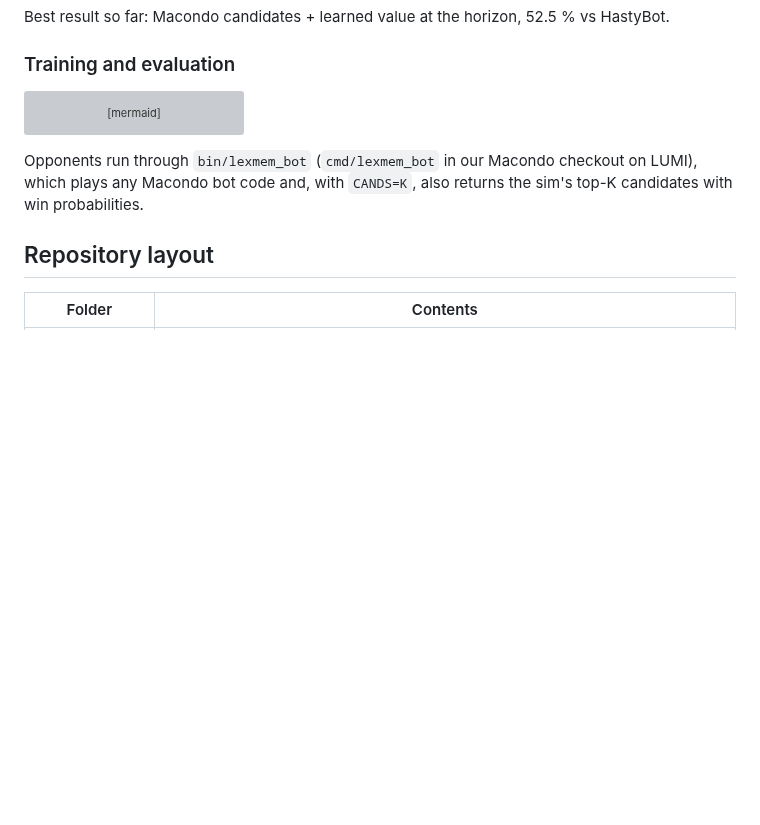
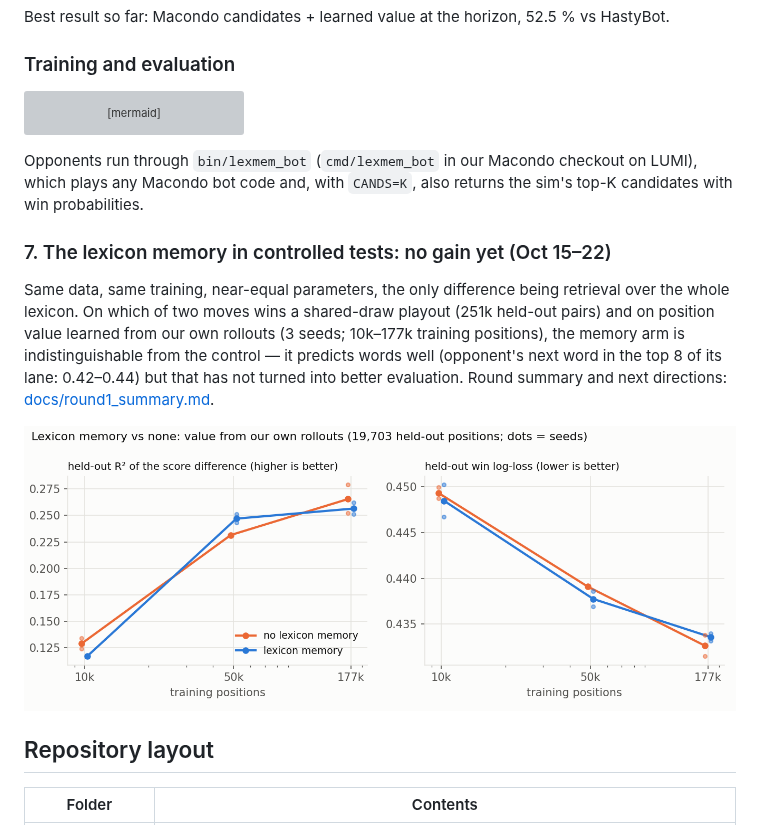
Before and after one commit to Gelato1337/scrabble-lexmem, a Markdown page: README.md, the part around the change. Drawn GitHub-style; pictures changed too: docs/figures/lexmem_sample_efficiency.png (added); blank space fills up the shorter version; grey boxes are pictures that could not be loaded.

Commit message:
Round 1 summary: lexicon-memory controlled tests, sample-efficiency figure, benchmarks

```diff
--- a/README.md
+++ b/README.md
@@ -206,6 +206,15 @@ flowchart TB
 Opponents run through `bin/lexmem_bot` (`cmd/lexmem_bot` in our Macondo checkout on LUMI), which plays any Macondo bot
 code and, with `CANDS=K`, also returns the sim's top-K candidates with win probabilities.
 
+### 7. The lexicon memory in controlled tests: no gain yet (Oct 15–22)
+Same data, same training, near-equal parameters, the only difference being retrieval over the whole lexicon. On which of two
+moves wins a shared-draw playout (251k held-out pairs) and on position value learned from our own rollouts (3 seeds; 10k–177k
+training positions), the memory arm is indistinguishable from the control — it predicts words well (opponent's next word in the
+top 8 of its lane: 0.42–0.44) but that has not turned into better evaluation. Round summary and next directions:
+[docs/round1_summary.md](docs/round1_summary.md).
+
+![Lexicon memory sample efficiency](docs/figures/lexmem_sample_efficiency.png)
+
 ## Repository layout
 
 | Folder | Contents |
```
Also changed, not shown: docs/benchmarks.md (+31 -0 lines), docs/round1_summary.md (added, +54 -0 lines), 1 other file.
